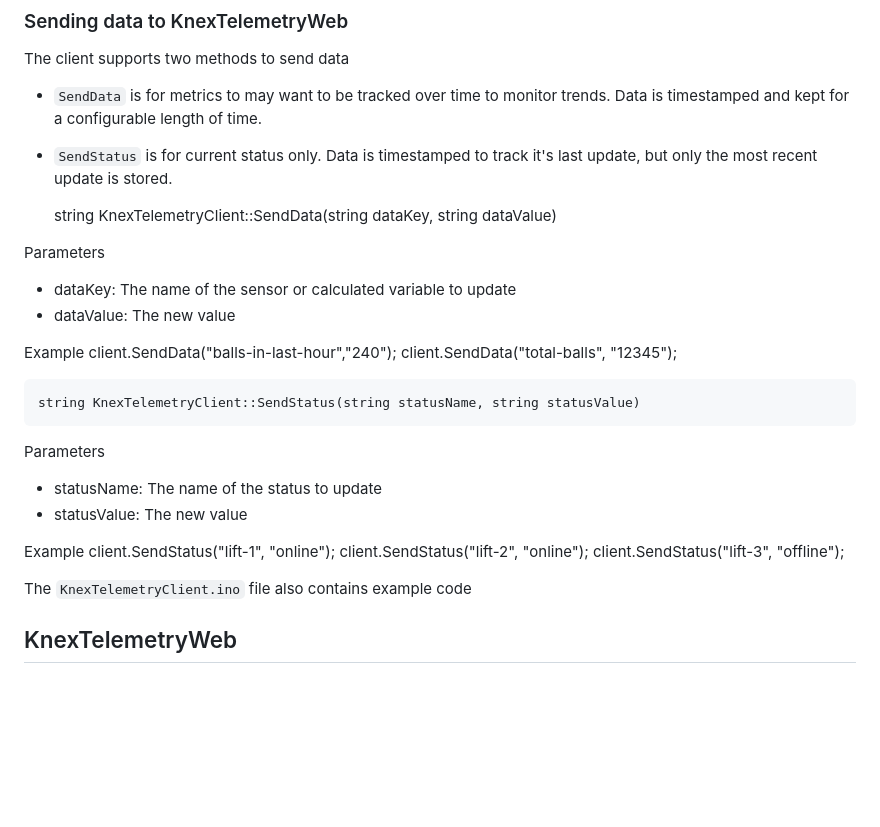
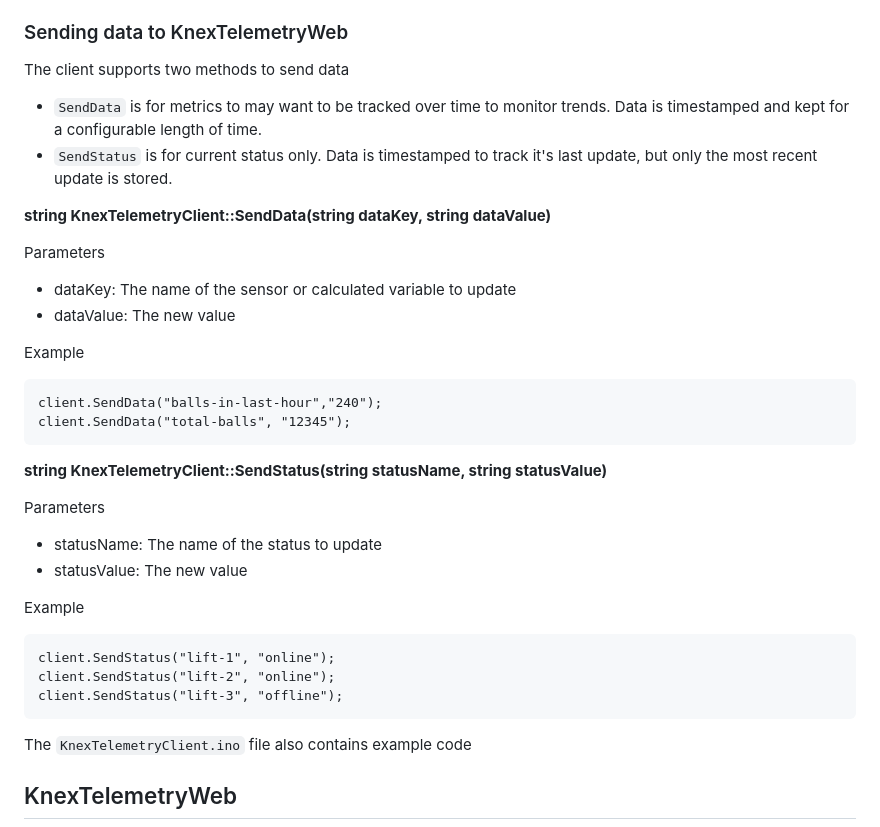
Before and after one commit to adamoachs/KnexTelemetry, a Markdown page: README.md, the part around one of its changes. Rendered like a GitHub page; blank space fills up the shorter version.

```diff
--- a/README.md
+++ b/README.md
@@ -62,23 +63,25 @@ The client supports two methods to send data
 - `SendData` is for metrics to may want to be tracked over time to monitor trends. Data is timestamped and kept for a configurable length of time.
 - `SendStatus` is for current status only. Data is timestamped to track it's last update, but only the most recent update is stored.
 
-	string KnexTelemetryClient::SendData(string dataKey, string dataValue)
+**string KnexTelemetryClient::SendData(string dataKey, string dataValue)**
 
 Parameters
 - dataKey: The name of the sensor or calculated variable to update
 - dataValue: The new value
 
 Example
-	client.SendData("balls-in-last-hour","240");
-	client.SendData("total-balls", "12345");
 
-	string KnexTelemetryClient::SendStatus(string statusName, string statusValue)
+    client.SendData("balls-in-last-hour","240");
+    client.SendData("total-balls", "12345");
+
+   **string KnexTelemetryClient::SendStatus(string statusName, string statusValue)**
 
 Parameters
 - statusName: The name of the status to update
 - statusValue: The new value
 
 Example
+
 	client.SendStatus("lift-1", "online");
 	client.SendStatus("lift-2", "online");
 	client.SendStatus("lift-3", "offline");
```
Also changed, not shown: other parts of README.md (+1 -0 lines).
